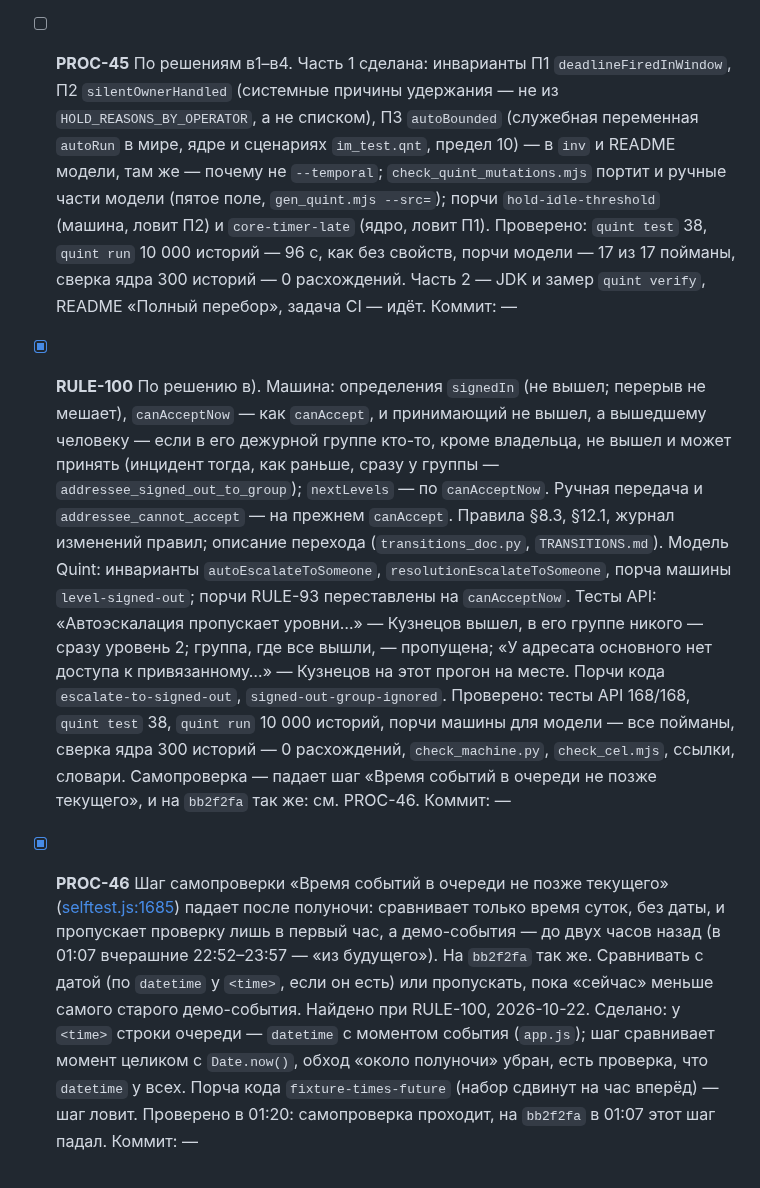
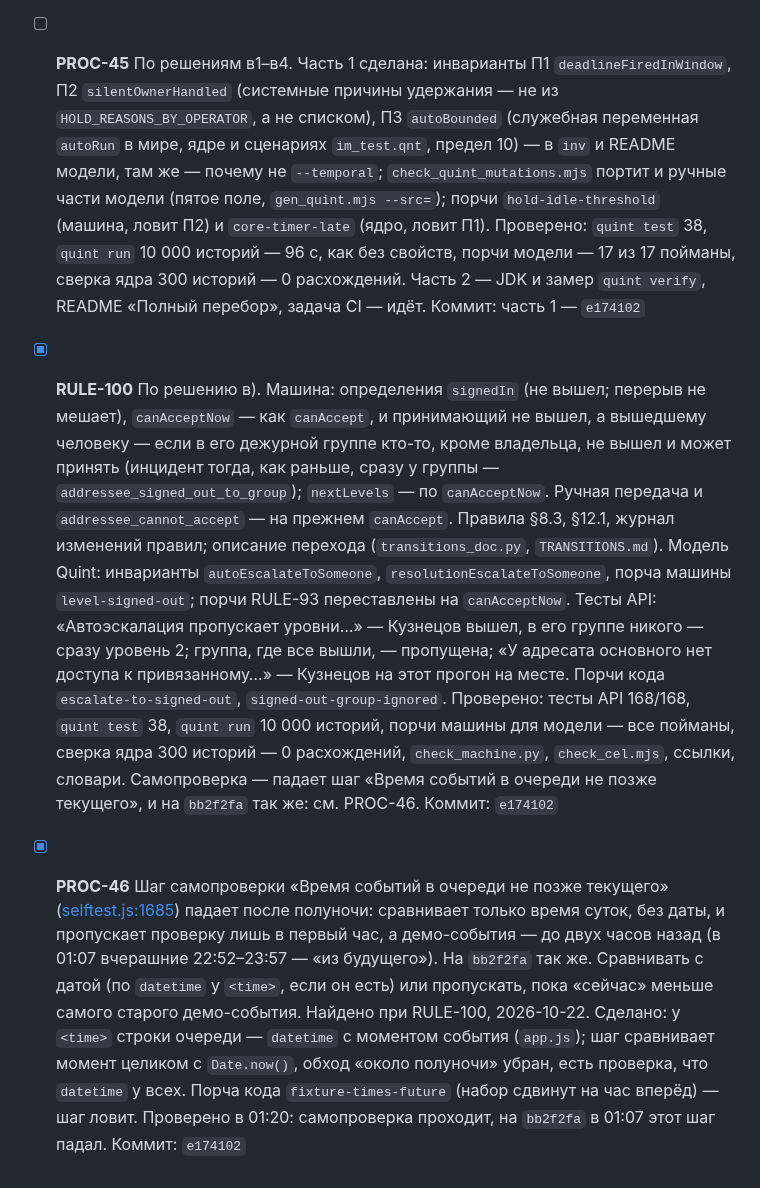
Before and after one commit to soulhome2/IM, a Markdown page: reviews/2026-10-22/plan.md, the part around one of its changes. Rendered like a GitHub page.

```diff
--- a/reviews/2026-10-22/plan.md
+++ b/reviews/2026-10-22/plan.md
@@ -37,6 +37,6 @@
 | RULE-100 | Автоэскалация к адресату уровня, который вышел из МИ: инцидент сразу уходит в очередь (или группе), срок реакции следующего уровня идёт в очереди | а) пропускать уровень, адресат которого вышел (человек — `offline`; группа — все участники вышли), как уровень, где принять некому; б) оставить: §12.1 — «переданное вышедшему сразу уходит его дежурной группе или в очередь», эскалация дальше — через норматив уровня | — (продуктовый вопрос) | в) — уточнено после а): адресат уровня — человек, вышел, а в его дежурной группе кто-то не вышел и может принять — инцидент получает группа, как сейчас (`addressee_signed_out_to_group`); группы нет или в ней принять некому — уровень пропускается; адресат — группа, вышли все, кто может принять, — пропускается; на перерыве — отдаётся, как сейчас (§12.1). Довод: при ручной передаче вышедшему так же — группе (§8.1), а пропадает норматив только без группы | joynickray, 2026-10-22 |
 
 - [ ] **PROC-44** Векторы CEL для бэкенда — по решениям в1–в4: запись (`tests/api.html?celVectors=1`), `tools/cel_vectors.mjs --update | --check`, синтетика на границах с названиями случаев; CEL.md и BACKEND.md — раздел «Векторы» и раннер бэкенда, область видимости определений, `cel.bind`, перевод чисел в int64 по типам, в `timers` — все таймеры машины, `idleSec` — целые секунды вниз, в эффектах `incident.state` уже новое; `check_cel.mjs` — без повторов ключей в словаре-литерале и без макросов по словарям. Коммит: —
-- [ ] **PROC-45** По решениям в1–в4. Часть 1 сделана: инварианты П1 `deadlineFiredInWindow`, П2 `silentOwnerHandled` (системные причины удержания — не из `HOLD_REASONS_BY_OPERATOR`, а не списком), П3 `autoBounded` (служебная переменная `autoRun` в мире, ядре и сценариях `im_test.qnt`, предел 10) — в `inv` и README модели, там же — почему не `--temporal`; `check_quint_mutations.mjs` портит и ручные части модели (пятое поле, `gen_quint.mjs --src=`); порчи `hold-idle-threshold` (машина, ловит П2) и `core-timer-late` (ядро, ловит П1). Проверено: `quint test` 38, `quint run` 10 000 историй — 96 с, как без свойств, порчи модели — 17 из 17 пойманы, сверка ядра 300 историй — 0 расхождений. Часть 2 — JDK и замер `quint verify`, README «Полный перебор», задача CI — идёт. Коммит: —
-- [x] **RULE-100** По решению в). Машина: определения `signedIn` (не вышел; перерыв не мешает), `canAcceptNow` — как `canAccept`, и принимающий не вышел, а вышедшему человеку — если в его дежурной группе кто-то, кроме владельца, не вышел и может принять (инцидент тогда, как раньше, сразу у группы — `addressee_signed_out_to_group`); `nextLevels` — по `canAcceptNow`. Ручная передача и `addressee_cannot_accept` — на прежнем `canAccept`. Правила §8.3, §12.1, журнал изменений правил; описание перехода (`transitions_doc.py`, `TRANSITIONS.md`). Модель Quint: инварианты `autoEscalateToSomeone`, `resolutionEscalateToSomeone`, порча машины `level-signed-out`; порчи RULE-93 переставлены на `canAcceptNow`. Тесты API: «Автоэскалация пропускает уровни…» — Кузнецов вышел, в его группе никого — сразу уровень 2; группа, где все вышли, — пропущена; «У адресата основного нет доступа к привязанному…» — Кузнецов на этот прогон на месте. Порчи кода `escalate-to-signed-out`, `signed-out-group-ignored`. Проверено: тесты API 168/168, `quint test` 38, `quint run` 10 000 историй, порчи машины для модели — все пойманы, сверка ядра 300 историй — 0 расхождений, `check_machine.py`, `check_cel.mjs`, ссылки, словари. Самопроверка — падает шаг «Время событий в очереди не позже текущего», и на `bb2f2fa` так же: см. PROC-46. Коммит: —
-- [x] **PROC-46** Шаг самопроверки «Время событий в очереди не позже текущего» ([selftest.js:1685](https://github.com/soulhome2/IM/blob/bb2f2fa/prototype/selftest.js#L1685)) падает после полуночи: сравнивает только время суток, без даты, и пропускает проверку лишь в первый час, а демо-события — до двух часов назад (в 01:07 вчерашние 22:52–23:57 — «из будущего»). На `bb2f2fa` так же. Сравнивать с датой (по `datetime` у `<time>`, если он есть) или пропускать, пока «сейчас» меньше самого старого демо-события. Найдено при RULE-100, 2026-10-22. Сделано: у `<time>` строки очереди — `datetime` с моментом события (`app.js`); шаг сравнивает момент целиком с `Date.now()`, обход «около полуночи» убран, есть проверка, что `datetime` у всех. Порча кода `fixture-times-future` (набор сдвинут на час вперёд) — шаг ловит. Проверено в 01:20: самопроверка проходит, на `bb2f2fa` в 01:07 этот шаг падал. Коммит: —
+- [ ] **PROC-45** По решениям в1–в4. Часть 1 сделана: инварианты П1 `deadlineFiredInWindow`, П2 `silentOwnerHandled` (системные причины удержания — не из `HOLD_REASONS_BY_OPERATOR`, а не списком), П3 `autoBounded` (служебная переменная `autoRun` в мире, ядре и сценариях `im_test.qnt`, предел 10) — в `inv` и README модели, там же — почему не `--temporal`; `check_quint_mutations.mjs` портит и ручные части модели (пятое поле, `gen_quint.mjs --src=`); порчи `hold-idle-threshold` (машина, ловит П2) и `core-timer-late` (ядро, ловит П1). Проверено: `quint test` 38, `quint run` 10 000 историй — 96 с, как без свойств, порчи модели — 17 из 17 пойманы, сверка ядра 300 историй — 0 расхождений. Часть 2 — JDK и замер `quint verify`, README «Полный перебор», задача CI — идёт. Коммит: часть 1 — `e174102`
+- [x] **RULE-100** По решению в). Машина: определения `signedIn` (не вышел; перерыв не мешает), `canAcceptNow` — как `canAccept`, и принимающий не вышел, а вышедшему человеку — если в его дежурной группе кто-то, кроме владельца, не вышел и может принять (инцидент тогда, как раньше, сразу у группы — `addressee_signed_out_to_group`); `nextLevels` — по `canAcceptNow`. Ручная передача и `addressee_cannot_accept` — на прежнем `canAccept`. Правила §8.3, §12.1, журнал изменений правил; описание перехода (`transitions_doc.py`, `TRANSITIONS.md`). Модель Quint: инварианты `autoEscalateToSomeone`, `resolutionEscalateToSomeone`, порча машины `level-signed-out`; порчи RULE-93 переставлены на `canAcceptNow`. Тесты API: «Автоэскалация пропускает уровни…» — Кузнецов вышел, в его группе никого — сразу уровень 2; группа, где все вышли, — пропущена; «У адресата основного нет доступа к привязанному…» — Кузнецов на этот прогон на месте. Порчи кода `escalate-to-signed-out`, `signed-out-group-ignored`. Проверено: тесты API 168/168, `quint test` 38, `quint run` 10 000 историй, порчи машины для модели — все пойманы, сверка ядра 300 историй — 0 расхождений, `check_machine.py`, `check_cel.mjs`, ссылки, словари. Самопроверка — падает шаг «Время событий в очереди не позже текущего», и на `bb2f2fa` так же: см. PROC-46. Коммит: `e174102`
+- [x] **PROC-46** Шаг самопроверки «Время событий в очереди не позже текущего» ([selftest.js:1685](https://github.com/soulhome2/IM/blob/bb2f2fa/prototype/selftest.js#L1685)) падает после полуночи: сравнивает только время суток, без даты, и пропускает проверку лишь в первый час, а демо-события — до двух часов назад (в 01:07 вчерашние 22:52–23:57 — «из будущего»). На `bb2f2fa` так же. Сравнивать с датой (по `datetime` у `<time>`, если он есть) или пропускать, пока «сейчас» меньше самого старого демо-события. Найдено при RULE-100, 2026-10-22. Сделано: у `<time>` строки очереди — `datetime` с моментом события (`app.js`); шаг сравнивает момент целиком с `Date.now()`, обход «около полуночи» убран, есть проверка, что `datetime` у всех. Порча кода `fixture-times-future` (набор сдвинут на час вперёд) — шаг ловит. Проверено в 01:20: самопроверка проходит, на `bb2f2fa` в 01:07 этот шаг падал. Коммит: `e174102`
```
Also changed, not shown: other parts of reviews/2026-10-22/plan.md (+3 -3 lines), Specification/State_rules/CHANGELOG.md (+2 -2 lines).
